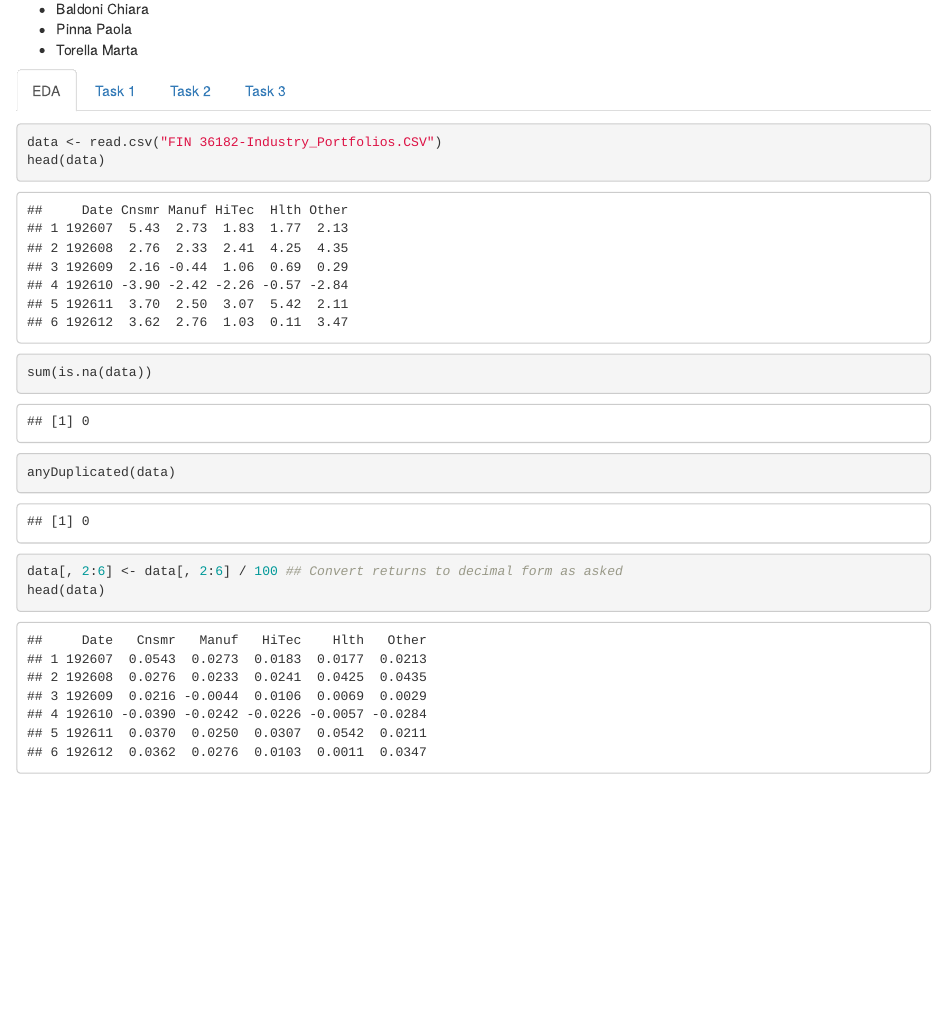
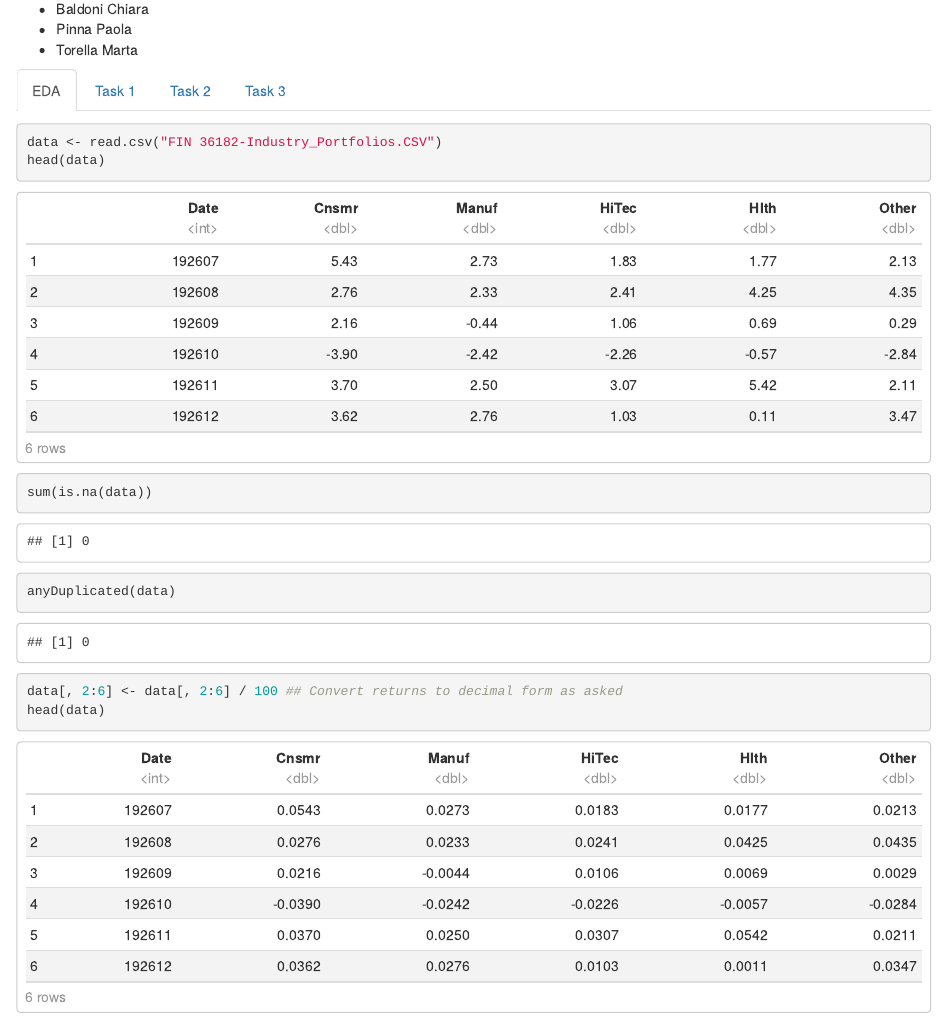
Before and after one commit to mtorella/FinancialEconometrics_GroupProject, an R Markdown document (financial_econometrics.Rmd): the page in a window 1100 px wide, from 160 px down. Rendered offline with R 4.5, knitr and Pandoc, with nearby package versions; some code elsewhere in the file could not run offline.

Commit message:
pdf code

```diff
--- a/financial_econometrics.Rmd
+++ b/financial_econometrics.Rmd
@@ -1,8 +1,10 @@
 ---
 title: "Financial Econometrics - Group Assignment"
 output:
-  html_document: default
-  #pdf_document: default
+  #pdf_document:
+    #latex_engine: xelatex
+  html_document:
+    df_print: paged
 ---
 
 # Varianza Italiana {.tabset .tabset-fade}
```
Also changed, not shown: financial_econometrics.html, financial_econometrics.pdf (added), financial_econometrics.tex (deleted), 1 other file.
